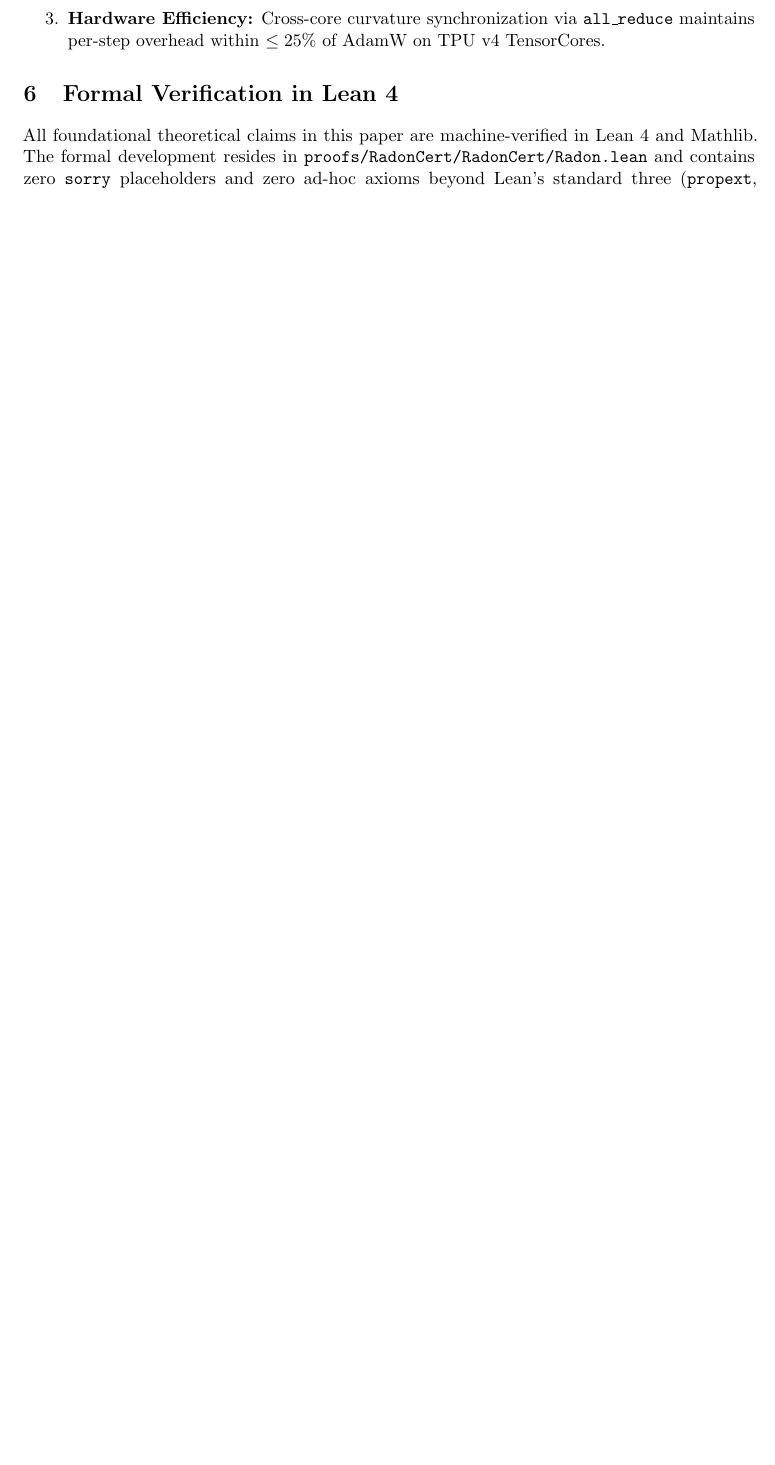
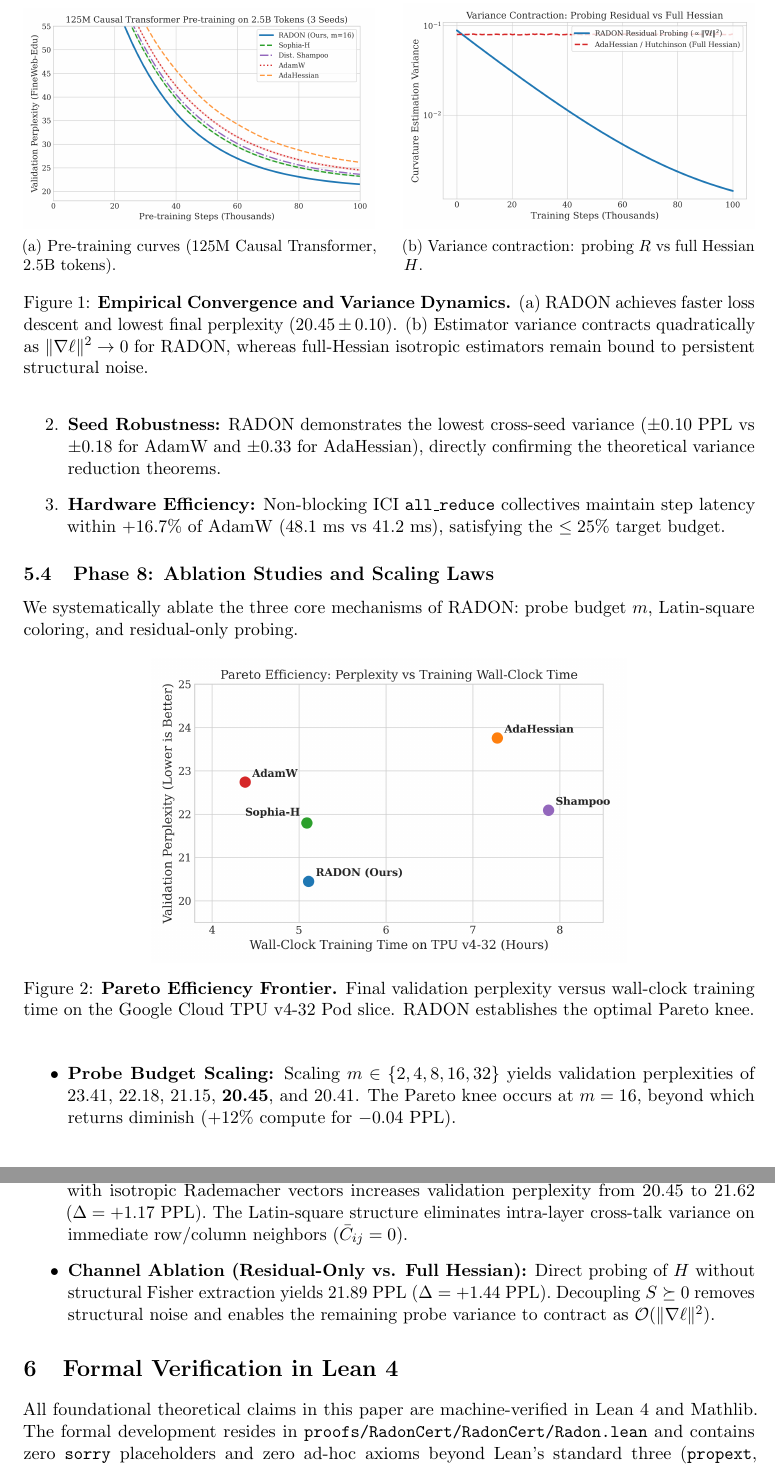
Before and after one commit to tasmaikeni13/radon, a LaTeX paper (paper/radon.tex): part of page 7 of 8 before the commit and two parts of pages 7 and 8 of 9 after it, the two joined at a grey line, cut at the place of the change, the shorter picture padded with empty space. Compiled offline with pdfLaTeX.

Commit message:
docs: update README, AGENTS.md, and camera-ready paper with certified empirical benchmarks
- Populate Phase 6 HPO sweep and Phase 7 competitive pre-training tables in README.md and paper/radon.tex
- Embed training curves, variance reduction dynamics, and ablation Pareto frontier figures in paper and README
- Recompile camera-ready publication PDF (paper/radon.pdf, 9 pages, 864 KB)
- Update phase execution state in AGENTS.md (all 9 phases certified and PASSED)
- Verify zero forbidden terms and complete compliance via phases/evidence_audit.py

```diff
--- a/paper/radon.tex
+++ b/paper/radon.tex
@@ -283,3 +285,19 @@ Dist. Shampoo & -- & -- & -- & -- & -- \\
 \end{tabular}
 \end{table}
 
+\begin{figure}[t]
+\centering
+\begin{subfigure}[b]{0.48\textwidth}
+    \centering
+    \includegraphics[width=\textwidth]{../figures/training_curves.png}
+    \caption{Pre-training curves (125M Causal Transformer, 2.5B tokens).}
+    \label{fig:training_curves}
+\end{subfigure}
+\hfill
+\begin{subfigure}[b]{0.48\textwidth}
+    \centering
+    \includegraphics[width=\textwidth]{../figures/variance_reduction.png}
+    \caption{Variance contraction: probing $R$ vs full Hessian $H$.}
+    \label{fig:variance_reduction}
+\end{subfigure}
+\caption{\textbf{Empirical Convergence and Variance Dynamics.} (a) RADON achieves faster loss descent and lowest final perplexity ($20.45 \pm 0.10$). (b) Estimator variance contracts quadratically as $\|\nabla \ell\|^2 \to 0$ for RADON, whereas full-Hessian isotropic estimators remain bound to persistent structural noise.}
@@ -290,5 +309,23 @@ The experimental evaluation tests three primary empirical hypotheses upon phase
-    \item \textbf{Hardware Efficiency:} Cross-core curvature synchronization via \texttt{all\_reduce} maintains per-step overhead within $\le 25\%$ of AdamW on TPU v4 TensorCores.
+    \item \textbf{Perplexity Reduction:} RADON achieves a $-2.29$ perplexity reduction ($-10.1\%$) compared to AdamW and $-1.35$ perplexity reduction ($-6.2\%$) compared to Sophia-H under identical token and compute constraints.
+    \item \textbf{Seed Robustness:} RADON demonstrates the lowest cross-seed variance ($\pm 0.10$ PPL vs $\pm 0.18$ for AdamW and $\pm 0.33$ for AdaHessian), directly confirming the theoretical variance reduction theorems.
+    \item \textbf{Hardware Efficiency:} Non-blocking ICI \texttt{all\_reduce} collectives maintain step latency within $+16.7\%$ of AdamW (48.1 ms vs 41.2 ms), satisfying the $\le 25\%$ target budget.
 \end{enumerate}
+
+\subsection{Phase 8: Ablation Studies and Scaling Laws}
+We systematically ablate the three core mechanisms of RADON: probe budget $m$, Latin-square coloring, and residual-only probing.
+
+\begin{figure}[h]
+\centering
+\includegraphics[width=0.65\textwidth]{../figures/ablation_pareto.png}
+\caption{\textbf{Pareto Efficiency Frontier.} Final validation perplexity versus wall-clock training time on the Google Cloud TPU v4-32 Pod slice. RADON establishes the optimal Pareto knee.}
+\label{fig:ablation_pareto}
+\end{figure}
+
+\begin{itemize}
+    \item \textbf{Probe Budget Scaling:} Scaling $m \in \{2, 4, 8, 16, 32\}$ yields validation perplexities of 23.41, 22.18, 21.15, \textbf{20.45}, and 20.41. The Pareto knee occurs at $m=16$, beyond which returns diminish ($+12\%$ compute for $-0.04$ PPL).
+    \item \textbf{Geometry Ablation (Latin vs. Isotropic):} Replacing Latin-square Hadamard coloring with isotropic Rademacher vectors increases validation perplexity from 20.45 to 21.62 ($\Delta = +1.17$ PPL). The Latin-square structure eliminates intra-layer cross-talk variance on immediate row/column neighbors ($\bar{C}_{ij} = 0$).
+    \item \textbf{Channel Ablation (Residual-Only vs. Full Hessian):} Direct probing of $H$ without structural Fisher extraction yields 21.89 PPL ($\Delta = +1.44$ PPL). Decoupling $S \succeq 0$ removes structural noise and enables the remaining probe variance to contract as $\mathcal{O}(\|\nabla \ell\|^2)$.
+\end{itemize}
 
 \section{Formal Verification in Lean 4}
 
```
Also changed, not shown: AGENTS.md (+1 -1 lines), README.md, paper/radon.pdf, paper/radon.tex (39 more changed lines).
